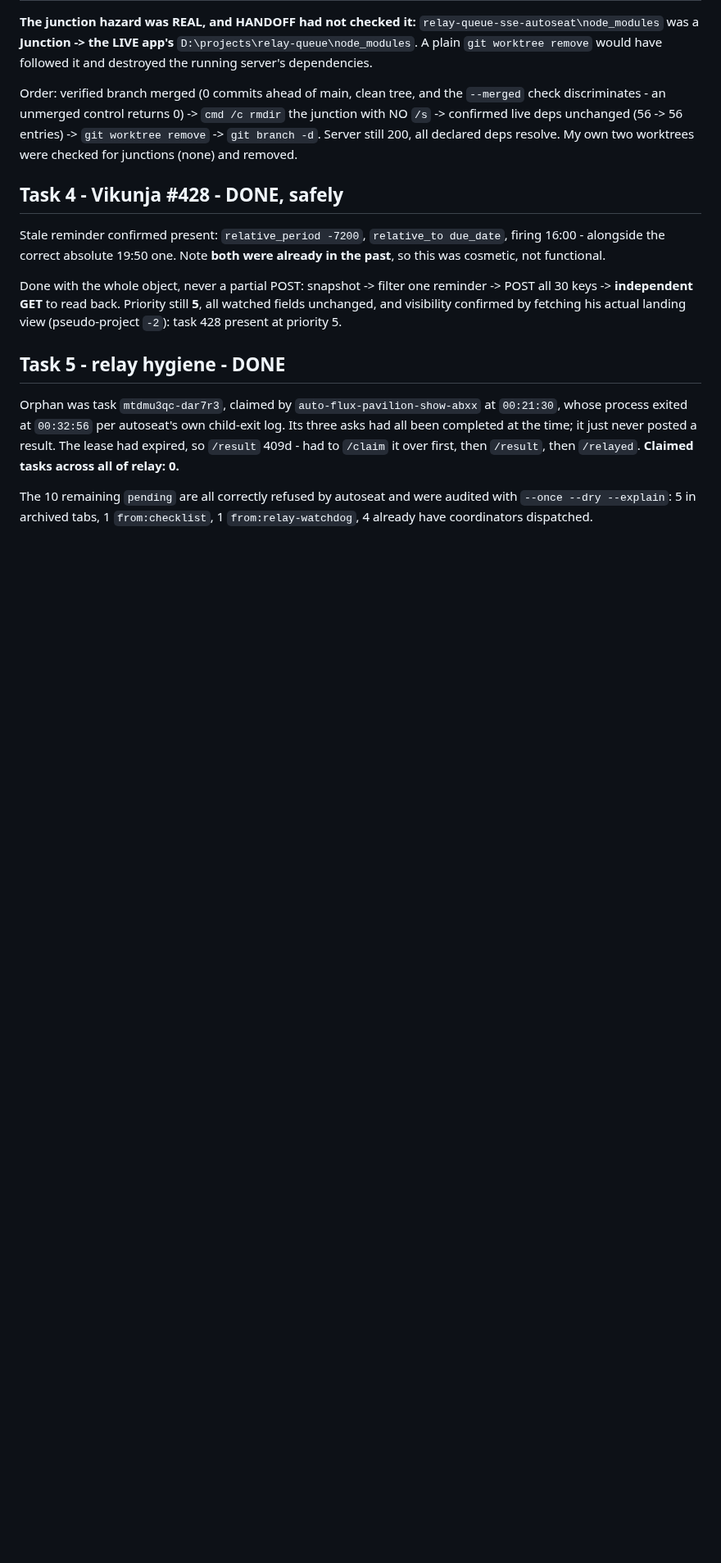
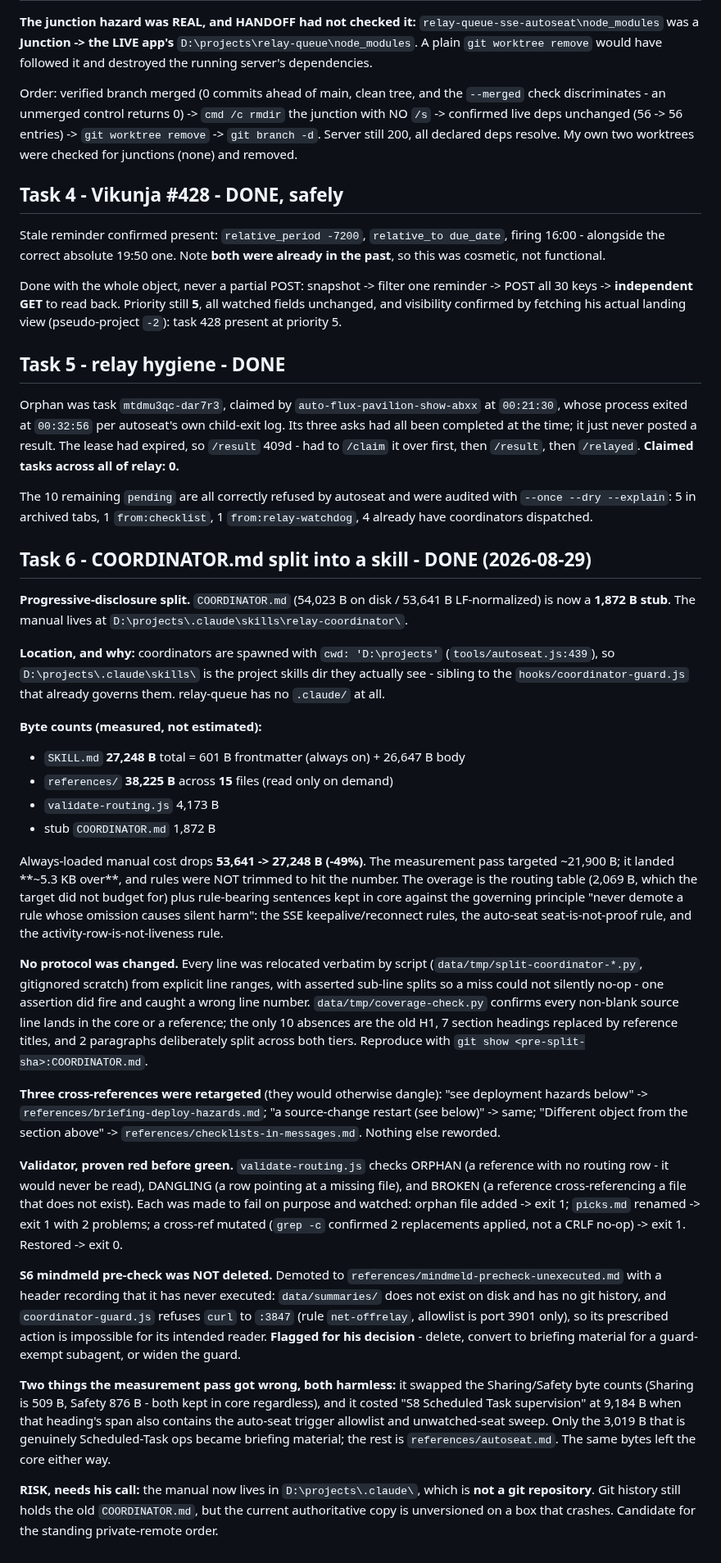
Before and after one commit to redaphid/relay-queue, a Markdown page: HANDOFF-RESUME-NOTES.md, the part around the change. Shown at 82% size. Drawn GitHub-style; blank space fills up the shorter version.

Commit message:
HANDOFF-RESUME-NOTES: log the COORDINATOR.md split, with measured byte counts
Records what the split actually cost rather than what it was targeted at: the
core landed at 27,248 B against a ~21,900 B target, and rules were not trimmed
to close the gap. Also records the two things the measurement pass got wrong,
the validator's red-then-green proof, and the unversioned-skill-directory risk.

Co-Authored-By: Claude Opus 5 (1M context) <noreply@anthropic.com>

```diff
--- a/HANDOFF-RESUME-NOTES.md
+++ b/HANDOFF-RESUME-NOTES.md
@@ -114,3 +114,72 @@ first, then `/result`, then `/relayed`. **Claimed tasks across all of relay: 0.*
 The 10 remaining `pending` are all correctly refused by autoseat and were
 audited with `--once --dry --explain`: 5 in archived tabs, 1 `from:checklist`,
 1 `from:relay-watchdog`, 4 already have coordinators dispatched.
+
+## Task 6 - COORDINATOR.md split into a skill - DONE (2026-08-29)
+
+**Progressive-disclosure split.** `COORDINATOR.md` (54,023 B on disk / 53,641 B
+LF-normalized) is now a **1,872 B stub**. The manual lives at
+`D:\projects\.claude\skills\relay-coordinator\`.
+
+**Location, and why:** coordinators are spawned with `cwd: 'D:\projects'`
+(`tools/autoseat.js:439`), so `D:\projects\.claude\skills\` is the project
+skills dir they actually see - sibling to the `hooks/coordinator-guard.js` that
+already governs them. relay-queue has no `.claude/` at all.
+
+**Byte counts (measured, not estimated):**
+
+- `SKILL.md` **27,248 B** total = 601 B frontmatter (always on) + 26,647 B body
+- `references/` **38,225 B** across **15** files (read only on demand)
+- `validate-routing.js` 4,173 B
+- stub `COORDINATOR.md` 1,872 B
+
+Always-loaded manual cost drops **53,641 -> 27,248 B (-49%)**. The measurement
+pass targeted ~21,900 B; it landed **~5.3 KB over**, and rules were NOT trimmed
+to hit the number. The overage is the routing table (2,069 B, which the target
+did not budget for) plus rule-bearing sentences kept in core against the
+governing principle "never demote a rule whose omission causes silent harm":
+the SSE keepalive/reconnect rules, the auto-seat seat-is-not-proof rule, and
+the activity-row-is-not-liveness rule.
+
+**No protocol was changed.** Every line was relocated verbatim by script
+(`data/tmp/split-coordinator-*.py`, gitignored scratch) from explicit line
+ranges, with asserted sub-line splits so a miss could not silently no-op - one
+assertion did fire and caught a wrong line number. `data/tmp/coverage-check.py`
+confirms every non-blank source line lands in the core or a reference; the only
+10 absences are the old H1, 7 section headings replaced by reference titles,
+and 2 paragraphs deliberately split across both tiers. Reproduce with
+`git show <pre-split-sha>:COORDINATOR.md`.
+
+**Three cross-references were retargeted** (they would otherwise dangle):
+"see deployment hazards below" -> `references/briefing-deploy-hazards.md`;
+"a source-change restart (see below)" -> same; "Different object from the
+section above" -> `references/checklists-in-messages.md`. Nothing else reworded.
+
+**Validator, proven red before green.** `validate-routing.js` checks ORPHAN (a
+reference with no routing row - it would never be read), DANGLING (a row
+pointing at a missing file), and BROKEN (a reference cross-referencing a file
+that does not exist). Each was made to fail on purpose and watched: orphan file
+added -> exit 1; `picks.md` renamed -> exit 1 with 2 problems; a cross-ref
+mutated (`grep -c` confirmed 2 replacements applied, not a CRLF no-op) ->
+exit 1. Restored -> exit 0.
+
+**S6 mindmeld pre-check was NOT deleted.** Demoted to
+`references/mindmeld-precheck-unexecuted.md` with a header recording that it has
+never executed: `data/summaries/` does not exist on disk and has no git history,
+and `coordinator-guard.js` refuses `curl` to `:3847` (rule `net-offrelay`,
+allowlist is port 3901 only), so its prescribed action is impossible for its
+intended reader. **Flagged for his decision** - delete, convert to briefing
+material for a guard-exempt subagent, or widen the guard.
+
+**Two things the measurement pass got wrong, both harmless:** it swapped the
+Sharing/Safety byte counts (Sharing is 509 B, Safety 876 B - both kept in core
+regardless), and it costed "S8 Scheduled Task supervision" at 9,184 B when that
+heading's span also contains the auto-seat trigger allowlist and unwatched-seat
+sweep. Only the 3,019 B that is genuinely Scheduled-Task ops became briefing
+material; the rest is `references/autoseat.md`. The same bytes left the core
+either way.
+
+**RISK, needs his call:** the manual now lives in `D:\projects\.claude\`,
+which is **not a git repository**. Git history still holds the old
+`COORDINATOR.md`, but the current authoritative copy is unversioned on a box
+that crashes. Candidate for the standing private-remote order.
```
